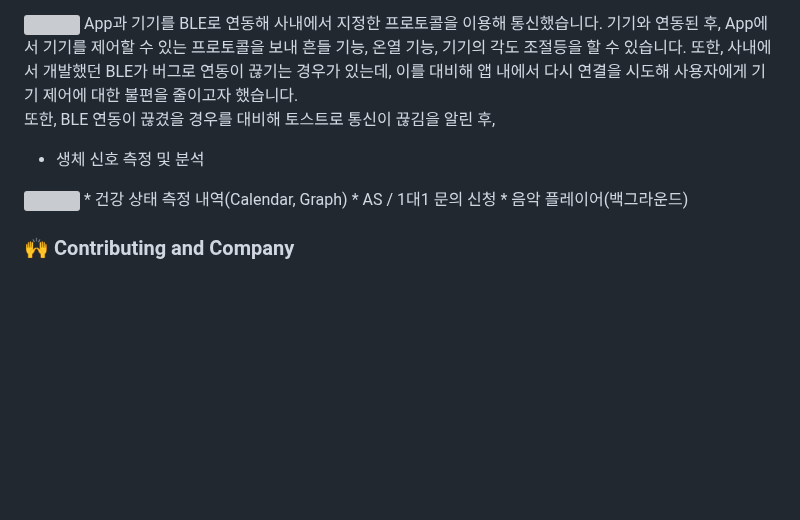
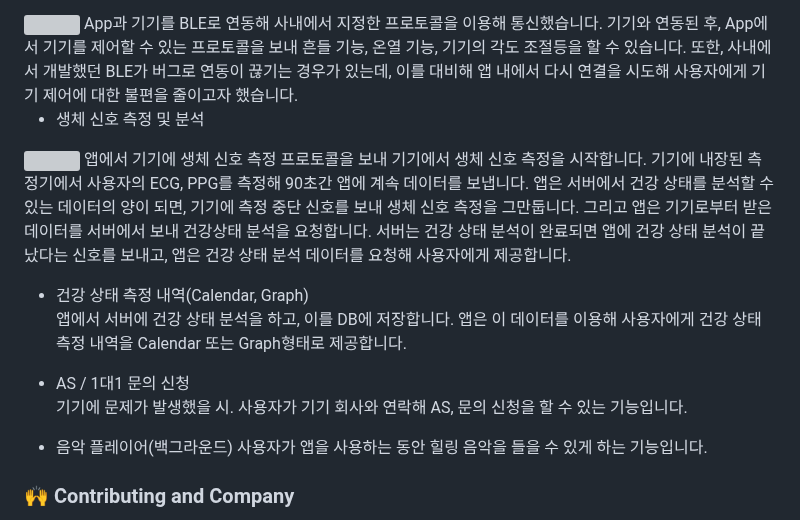
Before and after one commit to kimtaeoug/jakomo, a Markdown page: README.md, the part around the change. GitHub-like rendering; blank space fills up the shorter version; grey boxes are pictures that could not be loaded.

```diff
--- a/README.md
+++ b/README.md
@@ -116,13 +116,19 @@
 App과 기기를 BLE로 연동해 사내에서 지정한 프로토콜을 이용해 통신했습니다. 기기와 연동된 후, App에서 기기를 제어할 수 있는 프로토콜을 보내 흔들 기능, 온열 기능, 기기의 각도 조절등을 할 수 있습니다.
 또한, 사내에서 개발했던 BLE가 버그로 연동이 끊기는 경우가 있는데, 이를 대비해 앱 내에서 다시 연결을 시도해 사용자에게 기기 제어에 대한 불편을 줄이고자 했습니다.
 
-또한, BLE 연동이 끊겼을 경우를 대비해 토스트로 통신이 끊김을 알린 후,
-
 * 생체 신호 측정 및 분석
 <img width="600px" src="./screen2.png">
+앱에서 기기에 생체 신호 측정 프로토콜을 보내 기기에서 생체 신호 측정을 시작합니다. 기기에 내장된 측정기에서 사용자의 ECG, PPG를 측정해 90초간 앱에 계속 데이터를 보냅니다.
+앱은 서버에서 건강 상태를 분석할 수 있는 데이터의 양이 되면, 기기에 측정 중단 신호를 보내 생체 신호 측정을 그만둡니다. 그리고 앱은 기기로부터 받은 데이터를 서버에서 보내 건강상태 분석을 요청합니다.
+서버는 건강 상태 분석이 완료되면 앱에 건강 상태 분석이 끝났다는 신호를 보내고, 앱은 건강 상태 분석 데이터를 요청해 사용자에게 제공합니다.
+
 * 건강 상태 측정 내역(Calendar, Graph)
+앱에서 서버에 건강 상태 분석을 하고, 이를 DB에 저장합니다. 앱은 이 데이터를 이용해 사용자에게 건강 상태 측정 내역을 Calendar 또는 Graph형태로 제공합니다.
+
 * AS / 1대1 문의 신청
+기기에 문제가 발생했을 시. 사용자가 기기 회사와 연락해 AS, 문의 신청을 할 수 있는 기능입니다.
 * 음악 플레이어(백그라운드)
+사용자가 앱을 사용하는 동안 힐링 음악을 들을 수 있게 하는 기능입니다.
 
 ### 🙌 Contributing and Company
 > Emmahc : 서비스 설계 및 개발, 배포, 팀 리딩
```
